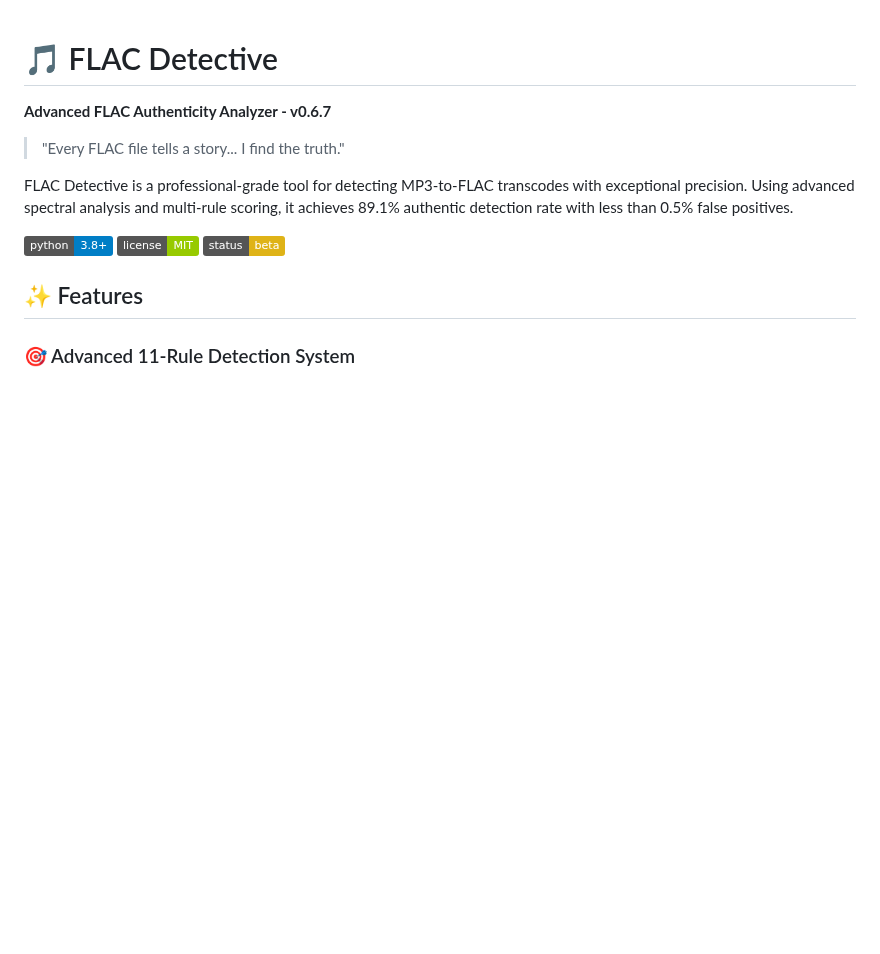
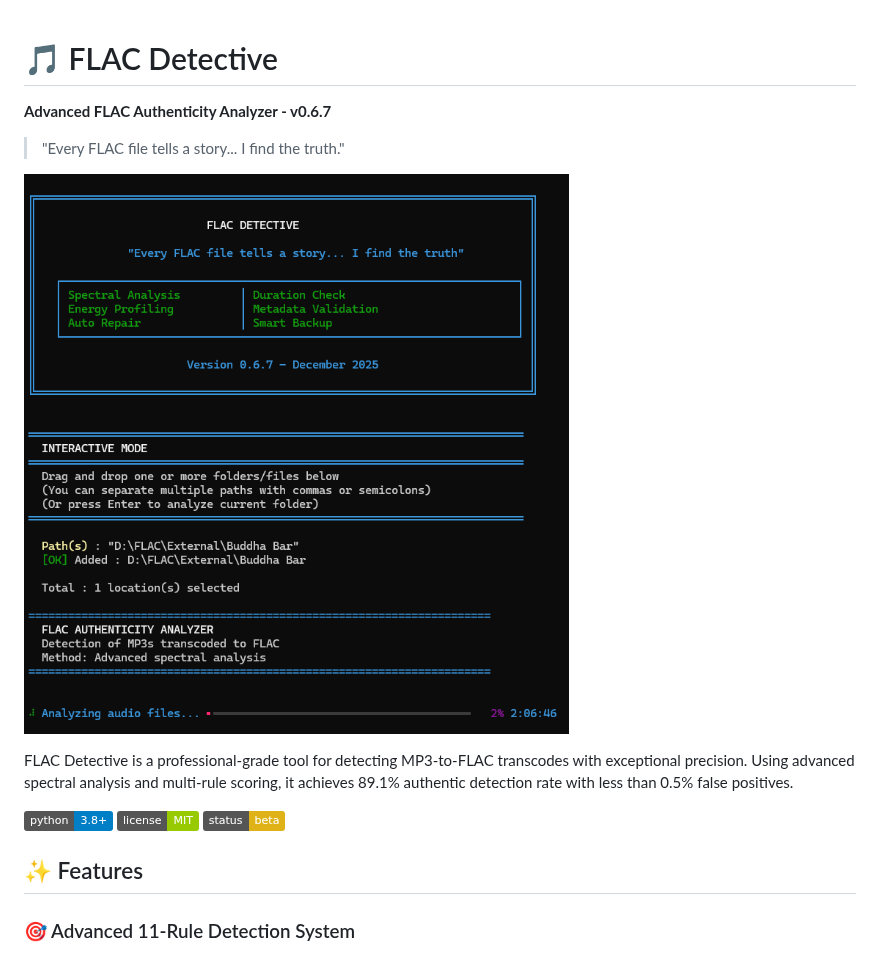
Before and after one commit to Guillain-RDCDE/FLAC_Detective, a Markdown page: README.md, the part around the change. Rendered like a GitHub page; pictures changed too: assets/console_preview.png (added); badges without logos; blank space fills up the shorter version.

Commit message:
Docs: Add console preview to README and other minor updates

```diff
--- a/README.md
+++ b/README.md
@@ -3,6 +3,8 @@
 **Advanced FLAC Authenticity Analyzer - v0.6.7**
 
 > "Every FLAC file tells a story... I find the truth."
+
+![FLAC Detective Console Preview](assets/console_preview.png)
 
 FLAC Detective is a professional-grade tool for detecting MP3-to-FLAC transcodes with exceptional precision. Using advanced spectral analysis and multi-rule scoring, it achieves 89.1% authentic detection rate with less than 0.5% false positives.
 
```
Also changed, not shown: 4 other files.
